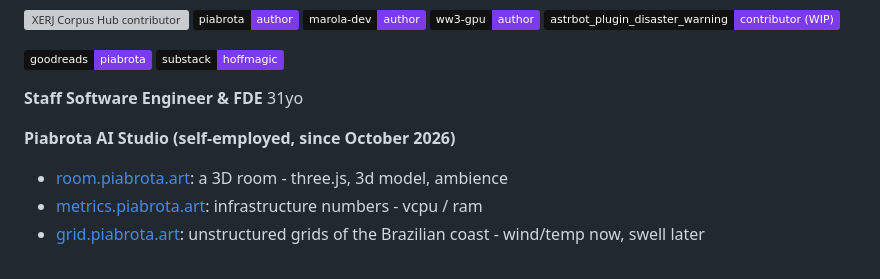
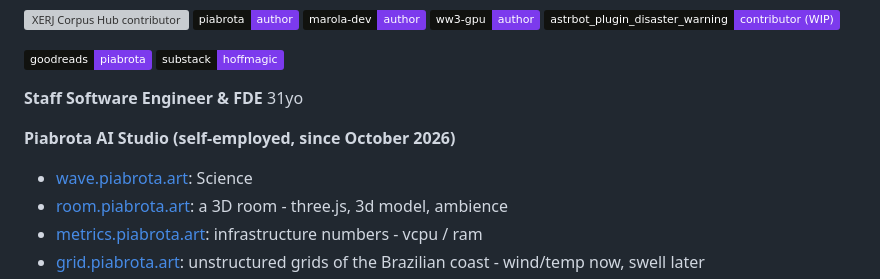
Before and after one commit to h0ffmann/h0ffmann, a Markdown page: README.md, the part around the change. Drawn GitHub-style; badges without logos; grey boxes are pictures that could not be loaded.

```diff
--- a/README.md
+++ b/README.md
@@ -11,6 +11,7 @@
 **Staff Software Engineer & FDE** 31yo
 
 **Piabrota AI Studio (self-employed, since October 2026)**
+- [wave.piabrota.art](https://wave.piabrota.art): Science
 - [room.piabrota.art](https://room.piabrota.art): a 3D room - three.js, 3d model, ambience
 - [metrics.piabrota.art](https://metrics.piabrota.art): infrastructure numbers - vcpu / ram
 - [grid.piabrota.art](https://grid.piabrota.art): unstructured grids of the Brazilian coast - wind/temp now, swell later
```
